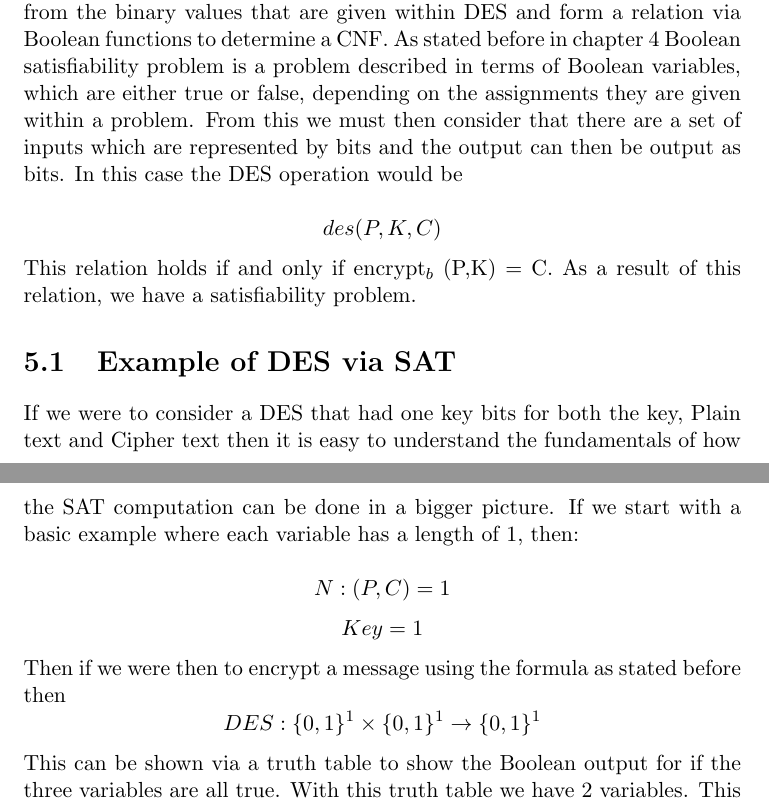
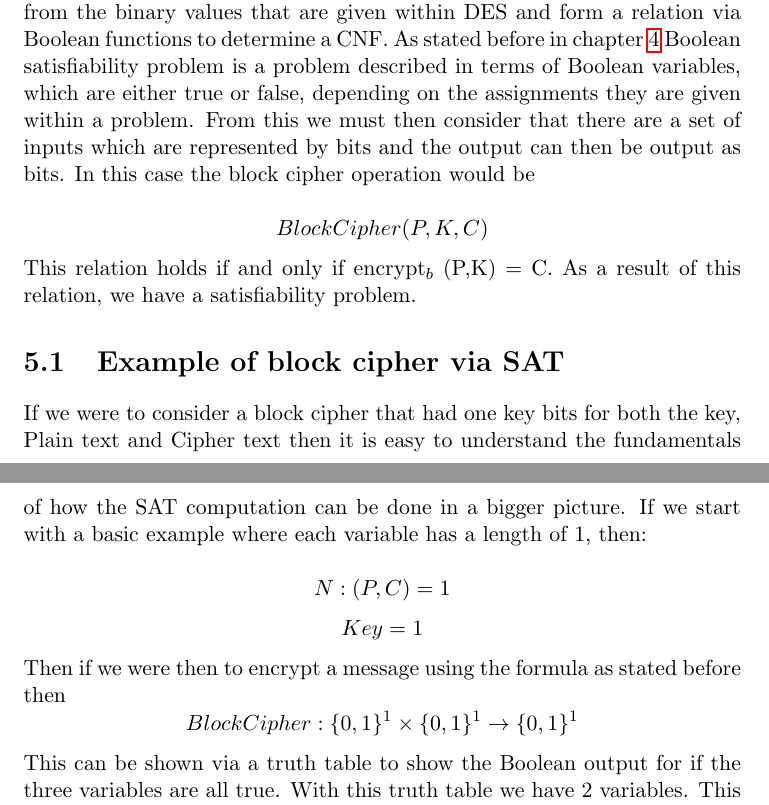
Before and after one commit to OKullmann/DESviaSAT, a LaTeX thesis (Dissertation.tex): two parts of pages 22 and 23 of 34, joined at a grey line, cut so that both start at the same text. Compiled offline with pdfLaTeX.

Commit message:
Notation of chapter 5 has been changed
Chapter 5 was aimed at explaining DES. However it has been changed to
block ciphers.

```diff
--- a/Dissertation.tex
+++ b/Dissertation.tex
@@ -594,16 +594,16 @@ encrypt_{b} (P,K) = C
 decrypt_{b} (C, K) = P
 \end{displaymath}
 From this formula notation we must consider the scenario were one is given two of the three parts. For example if we have C and P we must thus determine K. This is where we can apply SAT to make a logical connection from the binary values that are given within DES and form a relation via Boolean functions to determine a CNF.
-As stated before in chapter 4 Boolean satisfiability problem is a problem described in terms of Boolean variables, which are either true or false, depending on the assignments they are given within a problem. From this we must then consider that there are a set of inputs which are represented by bits and the output can then be output as bits. In this case the DES operation would be
+As stated before in chapter \ref{cha:prelim} Boolean satisfiability problem is a problem described in terms of Boolean variables, which are either true or false, depending on the assignments they are given within a problem. From this we must then consider that there are a set of inputs which are represented by bits and the output can then be output as bits. In this case the block cipher operation would be
 
 \begin{displaymath}
-des(P,K,C)
+BlockCipher(P,K,C)
 \end{displaymath}
 This relation holds if and only if encrypt$_{b}$ (P,K) = C.
 As a result of this relation, we have a satisfiability problem.
 
-\section{Example of DES via SAT }
-If we were to consider a DES that had one key bits for both the key, Plain text and Cipher text then it is easy to understand the fundamentals of how the SAT computation can be done in a bigger picture. If we start with a basic example where each variable has a length of 1, then:
+\section{Example of block cipher via SAT }
+If we were to consider a block cipher that had one key bits for both the key, Plain text and Cipher text then it is easy to understand the fundamentals of how the SAT computation can be done in a bigger picture. If we start with a basic example where each variable has a length of 1, then:
 
 \begin{displaymath}
 N: (P, C) = 1
@@ -613,7 +613,7 @@ Key = 1
 \end{displaymath}
 Then if we were then to encrypt a message using the formula as stated before then
 \begin{displaymath}
-DES: \{0,1\}^{1} \times \{0,1\}^1 \rightarrow \{0,1\}^1
+BlockCipher: \{0,1\}^{1} \times \{0,1\}^1 \rightarrow \{0,1\}^1
 \end{displaymath}
 This can be shown via a truth table to show the Boolean output for if the three variables are all true. With this truth table we have 2 variables. This means our output in the cipher will be 2$^{n}$ which in this case is 4.
 
```
Also changed, not shown: Dissertation.tex (1 more changed lines), 2 other files.
